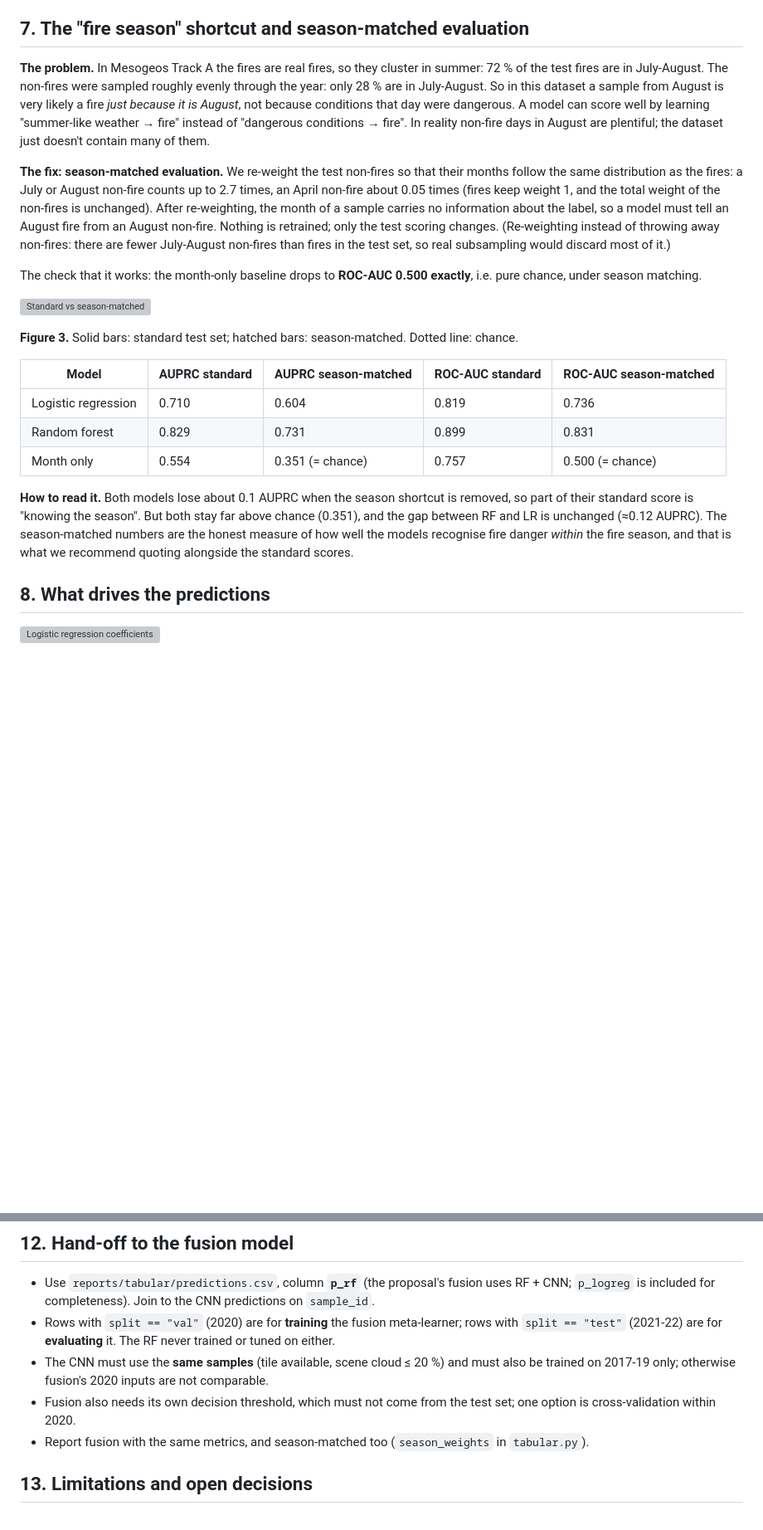
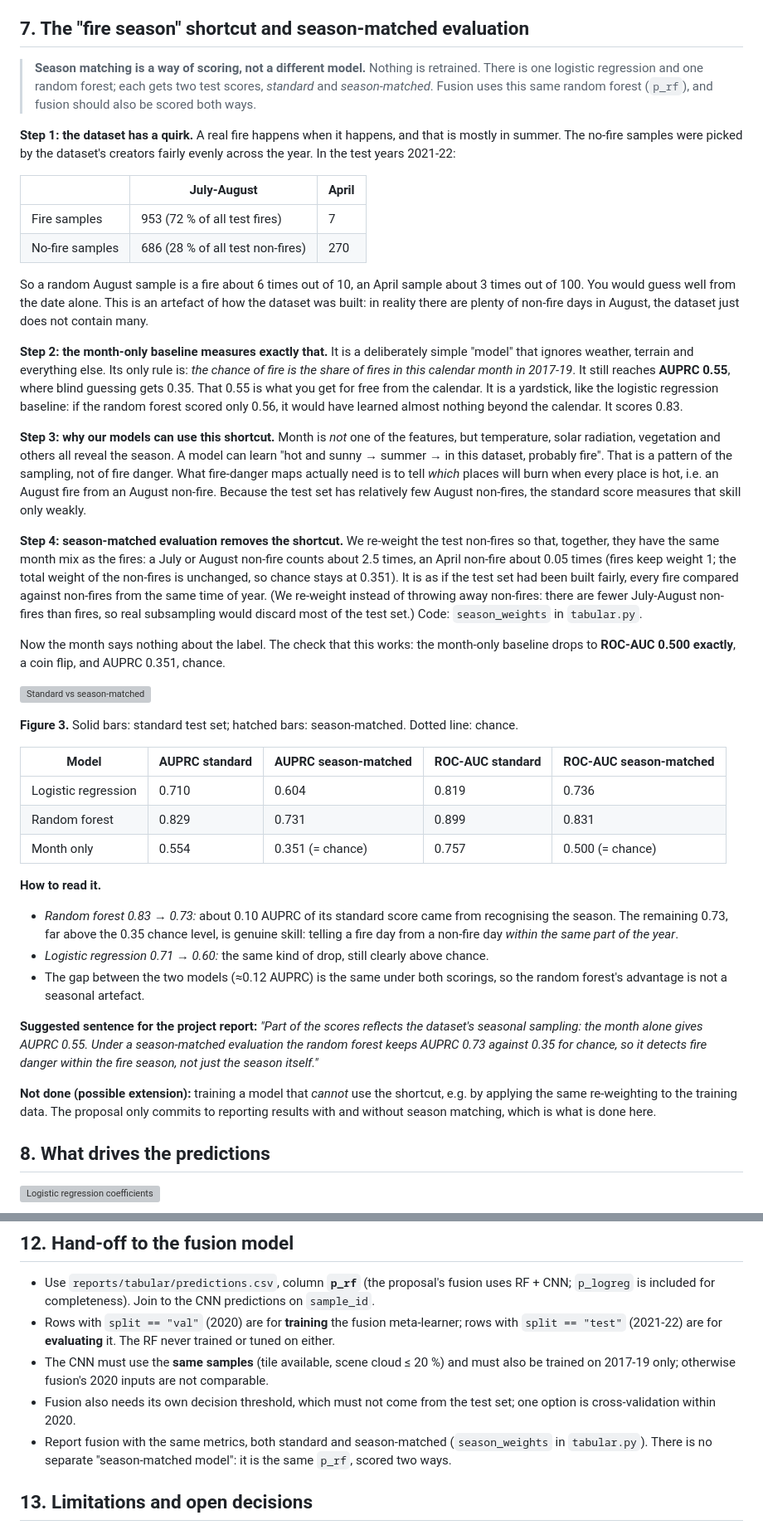
Before and after one commit to cgonzalezieu2025-lab/forest-fire-risk, a Markdown page: reports/tabular/README.md, 2 parts joined by grey strips. Shown at 83% size. Rendered like a GitHub page; blank space fills up the shorter version; grey boxes are pictures that could not be loaded.

Commit message:
Explain the season effect step by step in the tabular report
Rewrites section 7 (dataset quirk, month-only baseline, why models can use
the shortcut, how season matching removes it) and states explicitly that
season matching is a scoring method, not a separate model: fusion uses the
same p_rf and should be scored both ways.

```diff
--- a/reports/tabular/README.md
+++ b/reports/tabular/README.md
@@ -247,23 +247,48 @@ raises far fewer false alarms (494 vs 772 non-fires flagged as fire).
 
 ## 7. The "fire season" shortcut and season-matched evaluation
 
-**The problem.** In Mesogeos Track A the fires are real fires, so they cluster in summer: 72 % of
-the test fires are in July-August. The non-fires were sampled roughly evenly through the year:
-only 28 % are in July-August. So in this dataset a sample from August is very likely a fire
-*just because it is August*, not because conditions that day were dangerous. A model can score
-well by learning "summer-like weather → fire" instead of "dangerous conditions → fire". In reality
-non-fire days in August are plentiful; the dataset just doesn't contain many of them.
+> **Season matching is a way of scoring, not a different model.** Nothing is retrained. There is
+> one logistic regression and one random forest; each gets two test scores, *standard* and
+> *season-matched*. Fusion uses this same random forest (`p_rf`), and fusion should also be
+> scored both ways.
 
-**The fix: season-matched evaluation.** We re-weight the test non-fires so that their months
-follow the same distribution as the fires: a July or August non-fire counts up to 2.7 times, an
-April non-fire about 0.05 times (fires keep weight 1, and the total weight of the non-fires is
-unchanged). After re-weighting, the month of a sample carries no information about the label,
-so a model must tell an August fire from an August non-fire. Nothing is retrained; only the test
-scoring changes. (Re-weighting instead of throwing away non-fires: there are fewer July-August
-non-fires than fires in the test set, so real subsampling would discard most of it.)
+**Step 1: the dataset has a quirk.** A real fire happens when it happens, and that is mostly in
+summer. The no-fire samples were picked by the dataset's creators fairly evenly across the year.
+In the test years 2021-22:
 
-The check that it works: the month-only baseline drops to **ROC-AUC 0.500 exactly**, i.e. pure
-chance, under season matching.
+| | July-August | April |
+|---|---|---|
+| Fire samples | 953 (72 % of all test fires) | 7 |
+| No-fire samples | 686 (28 % of all test non-fires) | 270 |
+
+So a random August sample is a fire about 6 times out of 10, an April sample about 3 times out of
+100. You would guess well from the date alone. This is an artefact of how the dataset was built:
+in reality there are plenty of non-fire days in August, the dataset just does not contain many.
+
+**Step 2: the month-only baseline measures exactly that.** It is a deliberately simple "model"
+that ignores weather, terrain and everything else. Its only rule is: *the chance of fire is the
+share of fires in this calendar month in 2017-19*. It still reaches **AUPRC 0.55**, where blind
+guessing gets 0.35. That 0.55 is what you get for free from the calendar. It is a yardstick, like
+the logistic regression baseline: if the random forest scored only 0.56, it would have learned
+almost nothing beyond the calendar. It scores 0.83.
+
+**Step 3: why our models can use this shortcut.** Month is *not* one of the features, but
+temperature, solar radiation, vegetation and others all reveal the season. A model can learn
+"hot and sunny → summer → in this dataset, probably fire". That is a pattern of the sampling, not
+of fire danger. What fire-danger maps actually need is to tell *which* places will burn when
+every place is hot, i.e. an August fire from an August non-fire. Because the test set has
+relatively few August non-fires, the standard score measures that skill only weakly.
+
+**Step 4: season-matched evaluation removes the shortcut.** We re-weight the test non-fires so
+that, together, they have the same month mix as the fires: a July or August non-fire counts about
+2.5 times, an April non-fire about 0.05 times (fires keep weight 1; the total weight of the
+non-fires is unchanged, so chance stays at 0.351). It is as if the test set had been built
+fairly, every fire compared against non-fires from the same time of year. (We re-weight instead
+of throwing away non-fires: there are fewer July-August non-fires than fires, so real
+subsampling would discard most of the test set.) Code: `season_weights` in `tabular.py`.
+
+Now the month says nothing about the label. The check that this works: the month-only baseline
+drops to **ROC-AUC 0.500 exactly**, a coin flip, and AUPRC 0.351, chance.
 
 ![Standard vs season-matched](figures/03_season_matched.png)
 
@@ -275,11 +300,22 @@ chance, under season matching.
 | Random forest | 0.829 | 0.731 | 0.899 | 0.831 |
 | Month only | 0.554 | 0.351 (= chance) | 0.757 | 0.500 (= chance) |
 
-**How to read it.** Both models lose about 0.1 AUPRC when the season shortcut is removed, so part
-of their standard score is "knowing the season". But both stay far above chance (0.351), and the
-gap between RF and LR is unchanged (≈0.12 AUPRC). The season-matched numbers are the honest
-measure of how well the models recognise fire danger *within* the fire season, and that is what
-we recommend quoting alongside the standard scores.
+**How to read it.**
+- *Random forest 0.83 → 0.73:* about 0.10 AUPRC of its standard score came from recognising the
+  season. The remaining 0.73, far above the 0.35 chance level, is genuine skill: telling a
+  fire day from a non-fire day *within the same part of the year*.
+- *Logistic regression 0.71 → 0.60:* the same kind of drop, still clearly above chance.
+- The gap between the two models (≈0.12 AUPRC) is the same under both scorings, so the random
+  forest's advantage is not a seasonal artefact.
+
+**Suggested sentence for the project report:** *"Part of the scores reflects the dataset's
+seasonal sampling: the month alone gives AUPRC 0.55. Under a season-matched evaluation the random
+forest keeps AUPRC 0.73 against 0.35 for chance, so it detects fire danger within the fire season,
+not just the season itself."*
+
+**Not done (possible extension):** training a model that *cannot* use the shortcut, e.g. by
+applying the same re-weighting to the training data. The proposal only commits to reporting
+results with and without season matching, which is what is done here.
 
 ## 8. What drives the predictions
 
@@ -392,7 +428,8 @@ inputs, so mild mis-calibration is acceptable.
   trained on 2017-19 only; otherwise fusion's 2020 inputs are not comparable.
 - Fusion also needs its own decision threshold, which must not come from the test set; one
   option is cross-validation within 2020.
-- Report fusion with the same metrics, and season-matched too (`season_weights` in `tabular.py`).
+- Report fusion with the same metrics, both standard and season-matched (`season_weights` in
+  `tabular.py`). There is no separate "season-matched model": it is the same `p_rf`, scored two ways.
 
 ## 13. Limitations and open decisions
 
```
Also changed, not shown: other parts of reports/tabular/README.md (+1 -1 lines).
